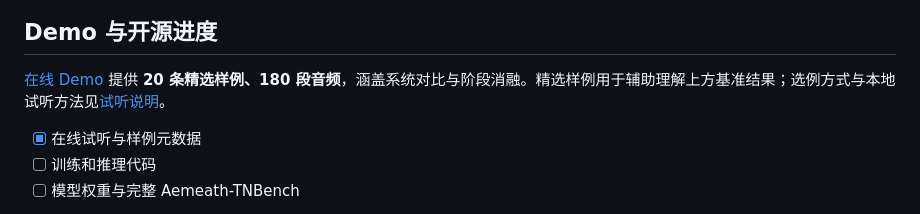
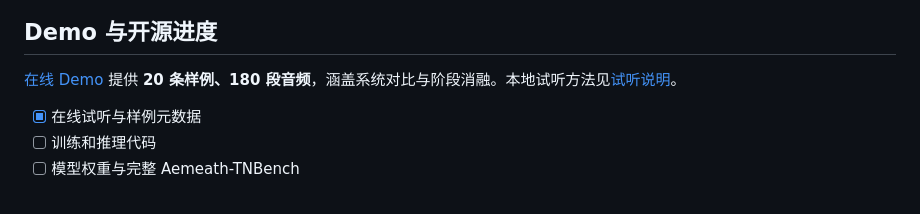
Before and after one commit to ffftuanxxx/Aemeath-TTS, a Markdown page: README_zh.md, the part around the change. GitHub-like rendering.

```diff
--- a/README_zh.md
+++ b/README_zh.md
@@ -58,7 +58,7 @@ Jiecheng Liao<sup>1,2</sup>, Jialun Wu<sup>1</sup>, Zhebo Wang<sup>1,3</sup>, Ji
 
 ## Demo 与开源进度
 
-[在线 Demo](https://ffftuanxxx.github.io/Aemeath-TTS/#listening) 提供 **20 条精选样例、180 段音频**，涵盖系统对比与阶段消融。精选样例用于辅助理解上方基准结果；选例方式与本地试听方法见[试听说明](docs/listening_zh.md)。
+[在线 Demo](https://ffftuanxxx.github.io/Aemeath-TTS/#listening) 提供 **20 条样例、180 段音频**，涵盖系统对比与阶段消融。本地试听方法见[试听说明](docs/listening_zh.md)。
 
 <a id="开源进度"></a>
 
```
Also changed, not shown: README.md (+1 -1 lines).
